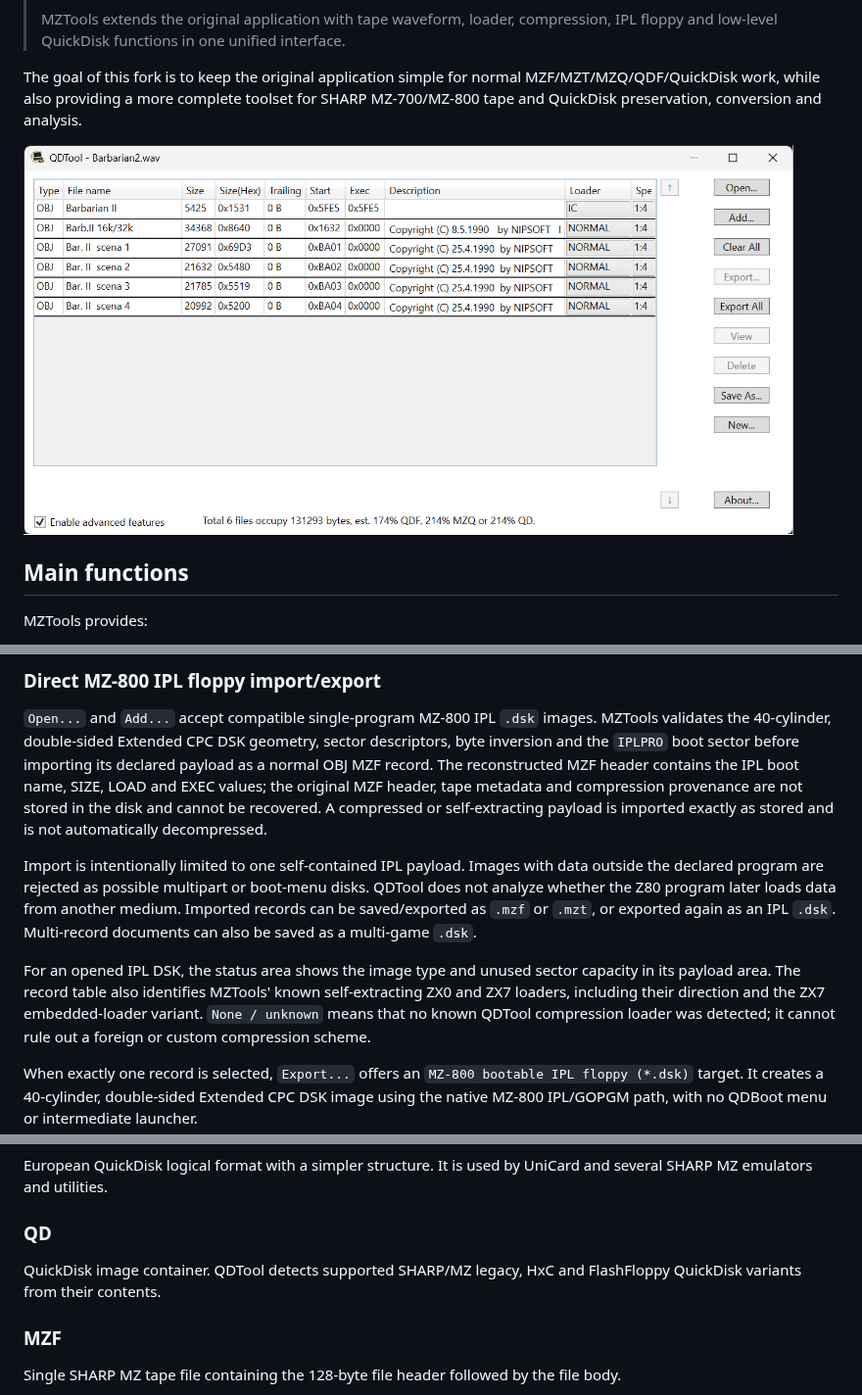
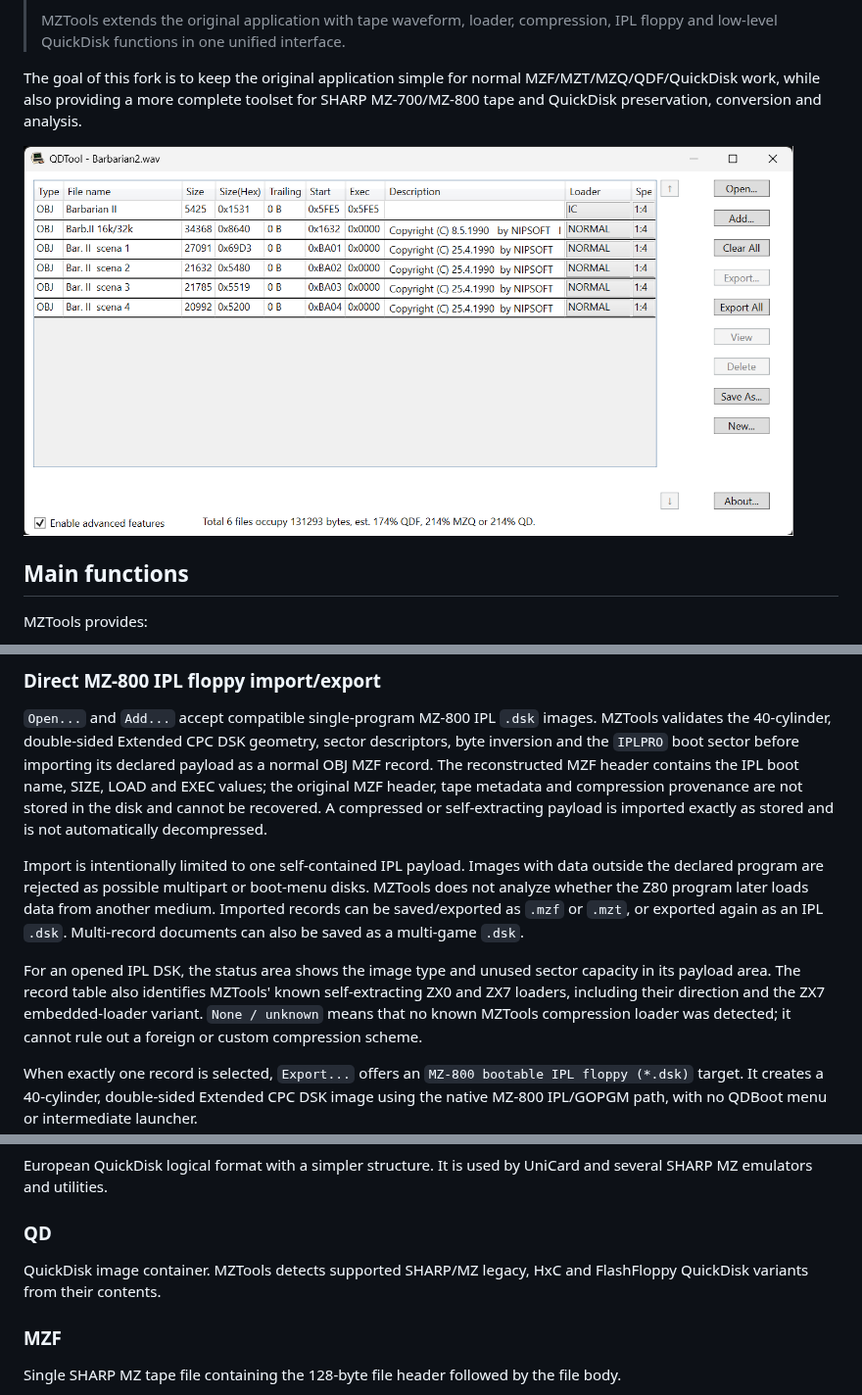
Before and after one commit to bales0/MZTools, a Markdown page: README.md, 3 parts joined by grey strips. Shown at 98% size. Rendered like a GitHub page.

Commit message:
going to full new MZTools

```diff
--- a/README.md
+++ b/README.md
@@ -9,7 +9,7 @@ MZTools is a utility for converting, inspecting and editing SHARP MZ QuickDisk a
 
 The goal of this fork is to keep the original application simple for normal MZF/MZT/MZQ/QDF/QuickDisk work, while also providing a more complete toolset for SHARP MZ-700/MZ-800 tape and QuickDisk preservation, conversion and analysis.
 
-<img width="786" height="443" src="/images/QDTool_scr_2026-09-19.png">
+<img width="786" height="443" src="/images/MZQDTool_scr_2026-09-19.png">
 
 ## Main functions
 
@@ -148,7 +148,7 @@ as stored and is not automatically decompressed.
 
 Import is intentionally limited to one self-contained IPL payload. Images with
 data outside the declared program are rejected as possible multipart or boot-menu
-disks. QDTool does not analyze whether the Z80 program later loads data from
+disks. MZTools does not analyze whether the Z80 program later loads data from
 another medium. Imported records can be saved/exported as `.mzf` or `.mzt`, or
 exported again as an IPL `.dsk`. Multi-record documents can also be saved as a
 multi-game `.dsk`.
@@ -156,7 +156,7 @@ multi-game `.dsk`.
 For an opened IPL DSK, the status area shows the image type and unused
 sector capacity in its payload area. The record table also identifies MZTools'
 known self-extracting ZX0 and ZX7 loaders, including their direction and the ZX7
-embedded-loader variant. `None / unknown` means that no known QDTool compression
+embedded-loader variant. `None / unknown` means that no known MZTools compression
 loader was detected; it cannot rule out a foreign or custom compression scheme.
 
 When exactly one record is selected, `Export...` offers an
@@ -296,7 +296,7 @@ European QuickDisk logical format with a simpler structure. It is used by UniCar
 
 ### QD
 
-QuickDisk image container. QDTool detects supported SHARP/MZ legacy, HxC and FlashFloppy QuickDisk variants from their contents.
+QuickDisk image container. MZTools detects supported SHARP/MZ legacy, HxC and FlashFloppy QuickDisk variants from their contents.
 
 ### MZF
 
```
Also changed, not shown: other parts of README.md (+1 -1 lines), images/MZQDTool_scr_2026-09-19.png (renamed from images/QDTool_scr_2026-09-19.png), images/QDTool_scr_2024-02-25.png (deleted), 17 other files.
